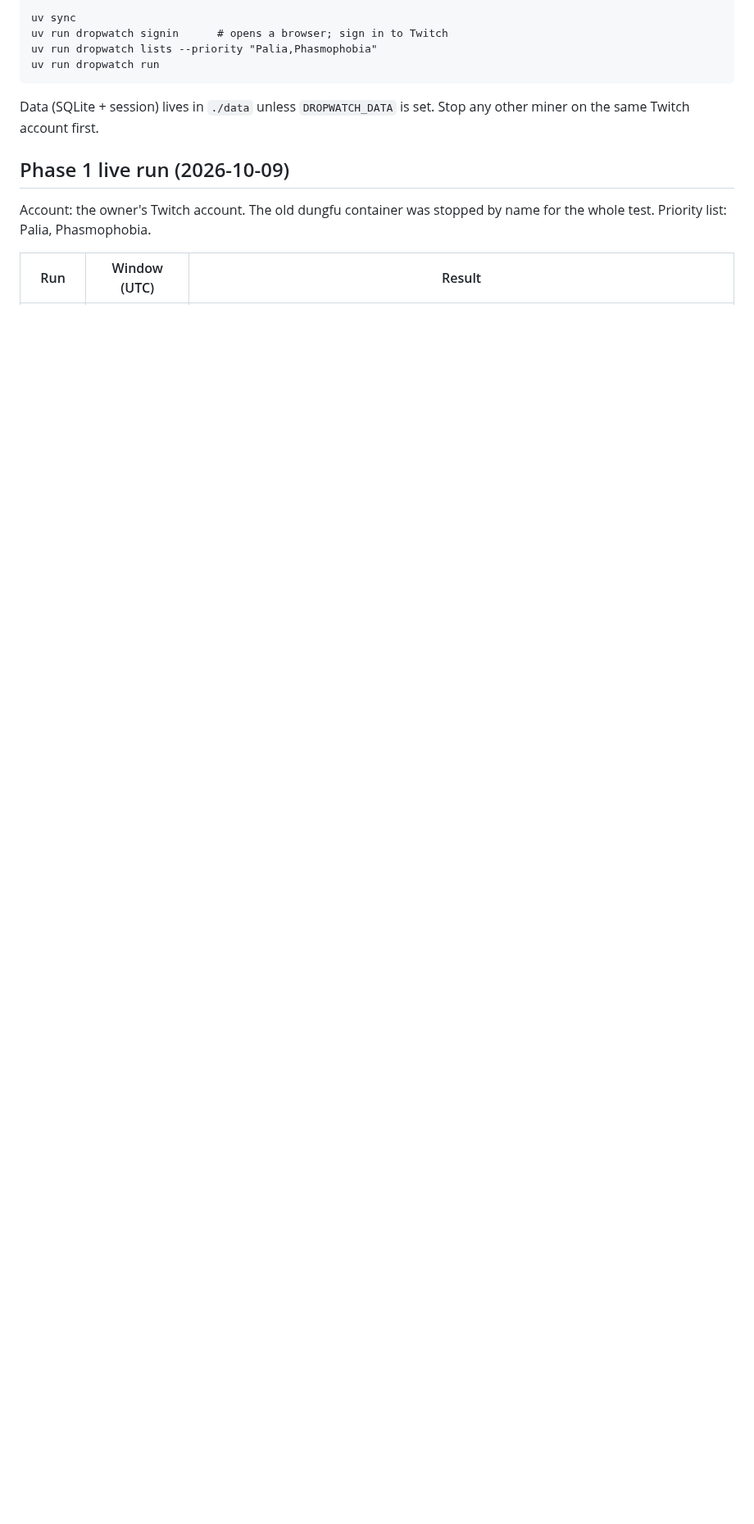
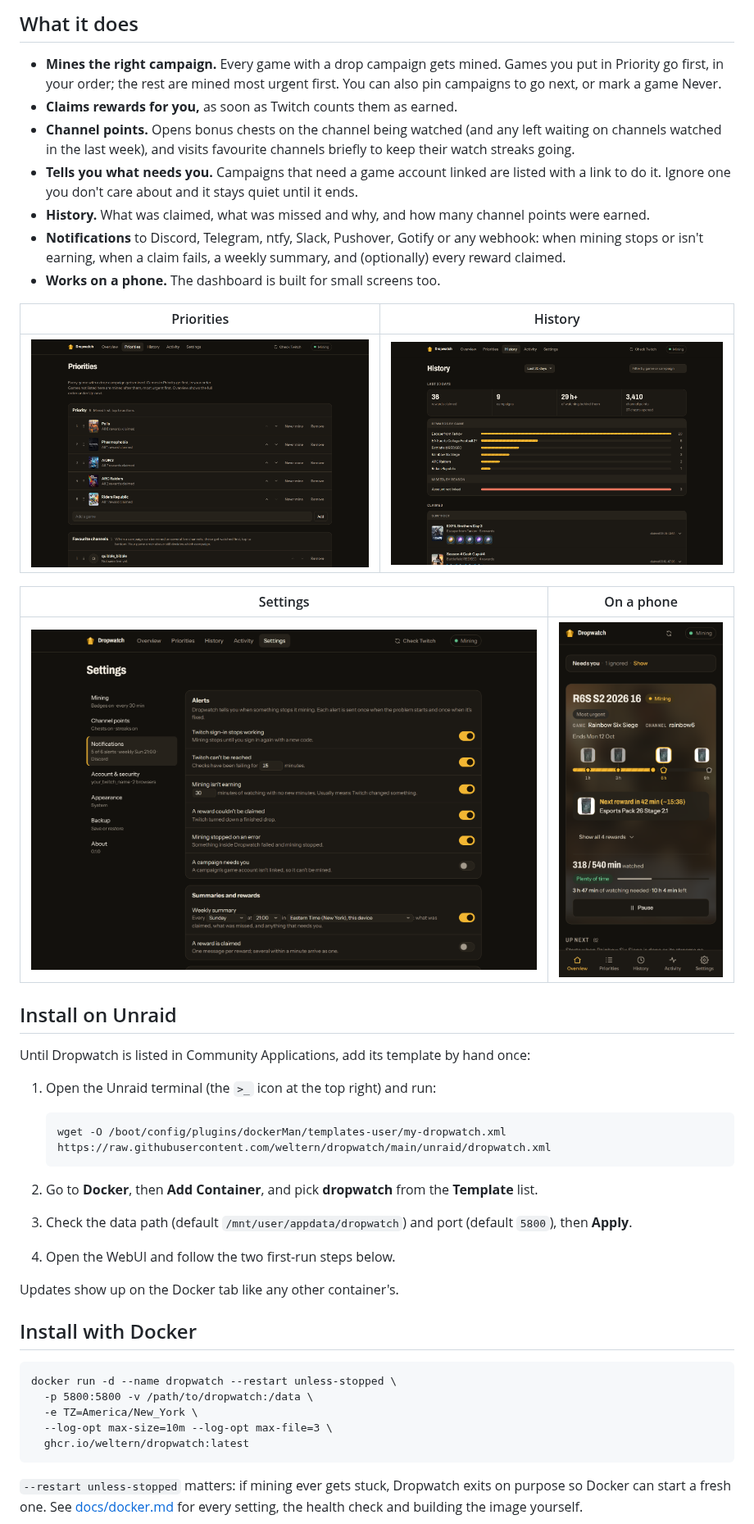
Before and after one commit to 1Dkjd/Twitch-Miner, a Markdown page: README.md, the part around one of its changes. Shown at 82% size. Drawn GitHub-style; pictures changed too: docs/screenshots/history.png (added), docs/screenshots/phone.png (added), docs/screenshots/priorities.png (added); blank space fills up the shorter version.

````diff
--- a/README.md
+++ b/README.md
@@ -11,15 +14,54 @@ Phase 1: headless miner. See `docs/superpowers/specs/` for the design.
 
-    uv sync
-    uv run dropwatch signin      # opens a browser; sign in to Twitch
-    uv run dropwatch lists --priority "Palia,Phasmophobia"
-    uv run dropwatch run
+## What it does
 
-Data (SQLite + session) lives in `./data` unless `DROPWATCH_DATA` is set.
-Stop any other miner on the same Twitch account first.
+- **Mines the right campaign.** Every game with a drop campaign gets mined. Games you put in Priority go
+  first, in your order; the rest are mined most urgent first. You can also pin campaigns to go next, or
+  mark a game Never.
+- **Claims rewards for you,** as soon as Twitch counts them as earned.
+- **Channel points.** Opens bonus chests on the channel being watched (and any left waiting on channels
+  watched in the last week), and visits favourite channels briefly to keep their watch streaks going.
+- **Tells you what needs you.** Campaigns that need a game account linked are listed with a link to do it.
+  Ignore one you don't care about and it stays quiet until it ends.
+- **History.** What was claimed, what was missed and why, and how many channel points were earned.
+- **Notifications** to Discord, Telegram, ntfy, Slack, Pushover, Gotify or any webhook: when mining stops
+  or isn't earning, when a claim fails, a weekly summary, and (optionally) every reward claimed.
+- **Works on a phone.** The dashboard is built for small screens too.
 
-## Phase 1 live run (2026-10-09)
+| Priorities | History |
+|---|---|
+| ![Priorities: games mined first, and favourite channels](docs/screenshots/priorities.png) | ![History: rewards claimed, by game, and what was missed](docs/screenshots/history.png) |
 
-Account: the owner's Twitch account. The old dungfu container was stopped by name for the whole test.
-Priority list: Palia, Phasmophobia.
+| Settings | On a phone |
+|---|---|
+| ![Settings: sections with a summary of each, notifications open](docs/screenshots/settings.png) | <img alt="Overview on a phone" src="docs/screenshots/phone.png" width="260"> |
 
-| Run | Window (UTC) | Result |
+## Install on Unraid
+
+Until Dropwatch is listed in Community Applications, add its template by hand once:
+
+1. Open the Unraid terminal (the `>_` icon at the top right) and run:
+
+   ```
+   wget -O /boot/config/plugins/dockerMan/templates-user/my-dropwatch.xml https://raw.githubusercontent.com/weltern/dropwatch/main/unraid/dropwatch.xml
+   ```
+
+2. Go to **Docker**, then **Add Container**, and pick **dropwatch** from the **Template** list.
+3. Check the data path (default `/mnt/user/appdata/dropwatch`) and port (default `5800`), then **Apply**.
+4. Open the WebUI and follow the two first-run steps below.
+
+Updates show up on the Docker tab like any other container's.
+
+## Install with Docker
+
+```
+docker run -d --name dropwatch --restart unless-stopped \
+  -p 5800:5800 -v /path/to/dropwatch:/data \
+  -e TZ=America/New_York \
+  --log-opt max-size=10m --log-opt max-file=3 \
+  ghcr.io/weltern/dropwatch:latest
+```
+
+`--restart unless-stopped` matters: if mining ever gets stuck, Dropwatch exits on purpose so Docker can
+start a fresh one. See [docs/docker.md](docs/docker.md) for every setting, the health check and building
+the image yourself.
+
````
Also changed, not shown: other parts of README.md (+39 -26 lines), docs/development.md (added, +75 -0 lines), 6 other files.
